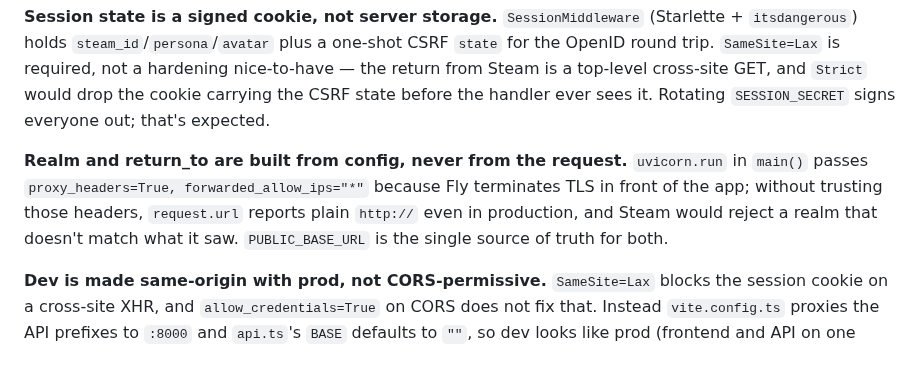
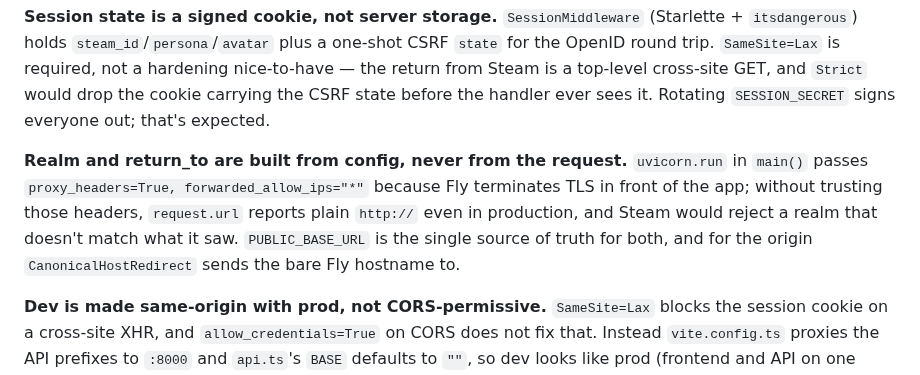
Before and after one commit to yusufaf/tf2-loadout-assistant, a Markdown page: CLAUDE.md, the part around the change. Rendered like a GitHub page.

```diff
--- a/CLAUDE.md
+++ b/CLAUDE.md
@@ -55,7 +55,7 @@ cd frontend && pnpm install && pnpm dev   # http://localhost:5173
 
 **Session state is a signed cookie, not server storage.** `SessionMiddleware` (Starlette + `itsdangerous`) holds `steam_id`/`persona`/`avatar` plus a one-shot CSRF `state` for the OpenID round trip. `SameSite=Lax` is required, not a hardening nice-to-have — the return from Steam is a top-level cross-site GET, and `Strict` would drop the cookie carrying the CSRF state before the handler ever sees it. Rotating `SESSION_SECRET` signs everyone out; that's expected.
 
-**Realm and return_to are built from config, never from the request.** `uvicorn.run` in `main()` passes `proxy_headers=True, forwarded_allow_ips="*"` because Fly terminates TLS in front of the app; without trusting those headers, `request.url` reports plain `http://` even in production, and Steam would reject a realm that doesn't match what it saw. `PUBLIC_BASE_URL` is the single source of truth for both.
+**Realm and return_to are built from config, never from the request.** `uvicorn.run` in `main()` passes `proxy_headers=True, forwarded_allow_ips="*"` because Fly terminates TLS in front of the app; without trusting those headers, `request.url` reports plain `http://` even in production, and Steam would reject a realm that doesn't match what it saw. `PUBLIC_BASE_URL` is the single source of truth for both, and for the origin `CanonicalHostRedirect` sends the bare Fly hostname to.
 
 **Dev is made same-origin with prod, not CORS-permissive.** `SameSite=Lax` blocks the session cookie on a cross-site XHR, and `allow_credentials=True` on CORS does not fix that. Instead `vite.config.ts` proxies the API prefixes to `:8000` and `api.ts`'s `BASE` defaults to `""`, so dev looks like prod (frontend and API on one origin) rather than prod being made to look like dev.
 
```
Also changed, not shown: DESIGN.md (+5 -4 lines), README.md (+9 -0 lines), docs/screenshot.png (added), 11 other files.
